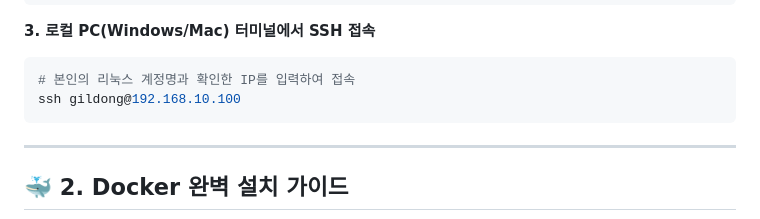
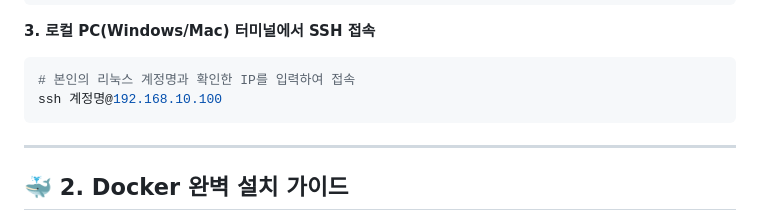
Before and after one commit to tjrghks0216/web-vuln, a Markdown page: README.md, the part around the change. GitHub-like rendering.

Commit message:
Update README.md
ssh 접속 시 계정명 변경

````diff
--- a/README.md
+++ b/README.md
@@ -25,7 +25,7 @@ sudo apt install openssh-server -y
 **3. 로컬 PC(Windows/Mac) 터미널에서 SSH 접속**
 ```bash
 # 본인의 리눅스 계정명과 확인한 IP를 입력하여 접속
-ssh gildong@192.168.10.100
+ssh 계정명@192.168.10.100
 ```
 
 ---
````
